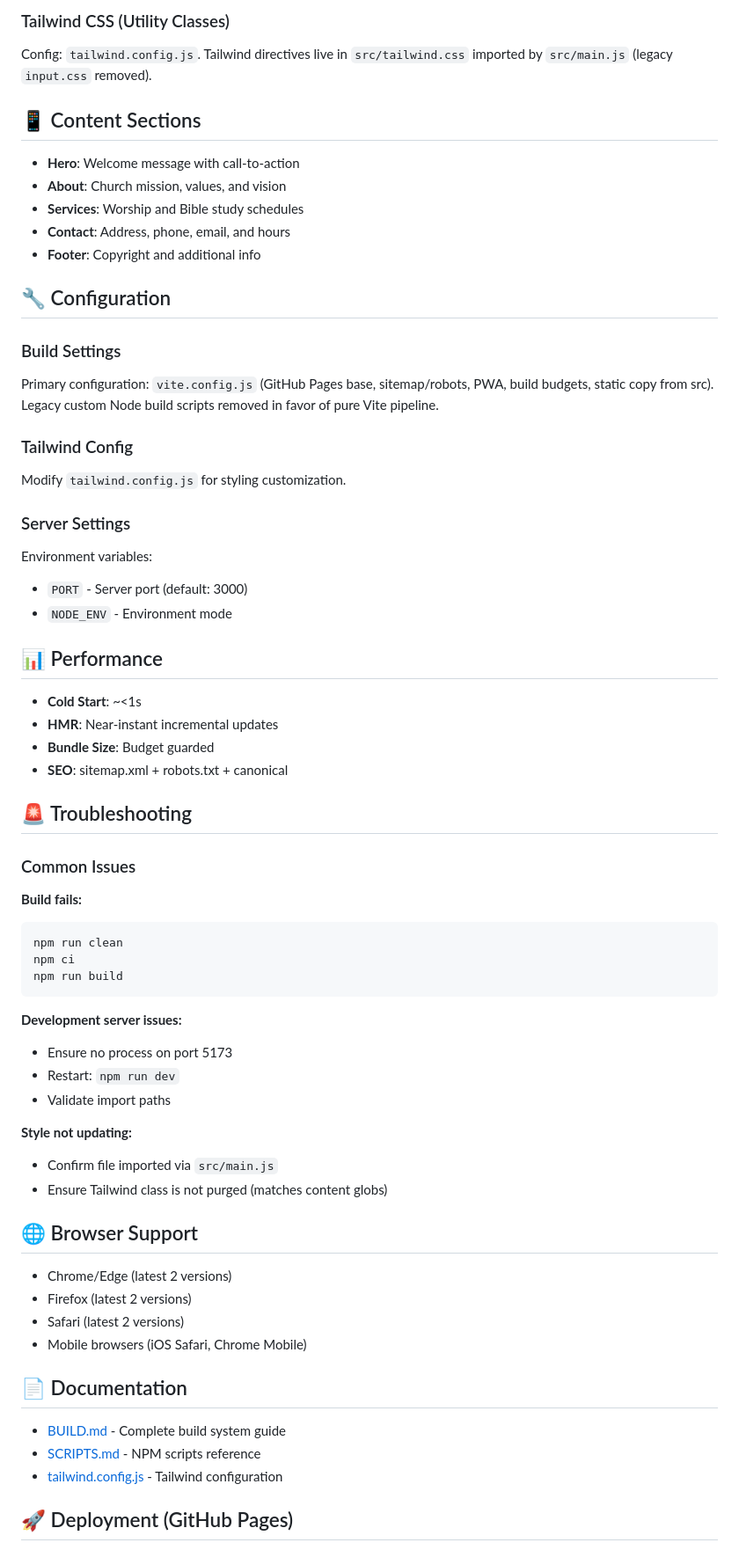
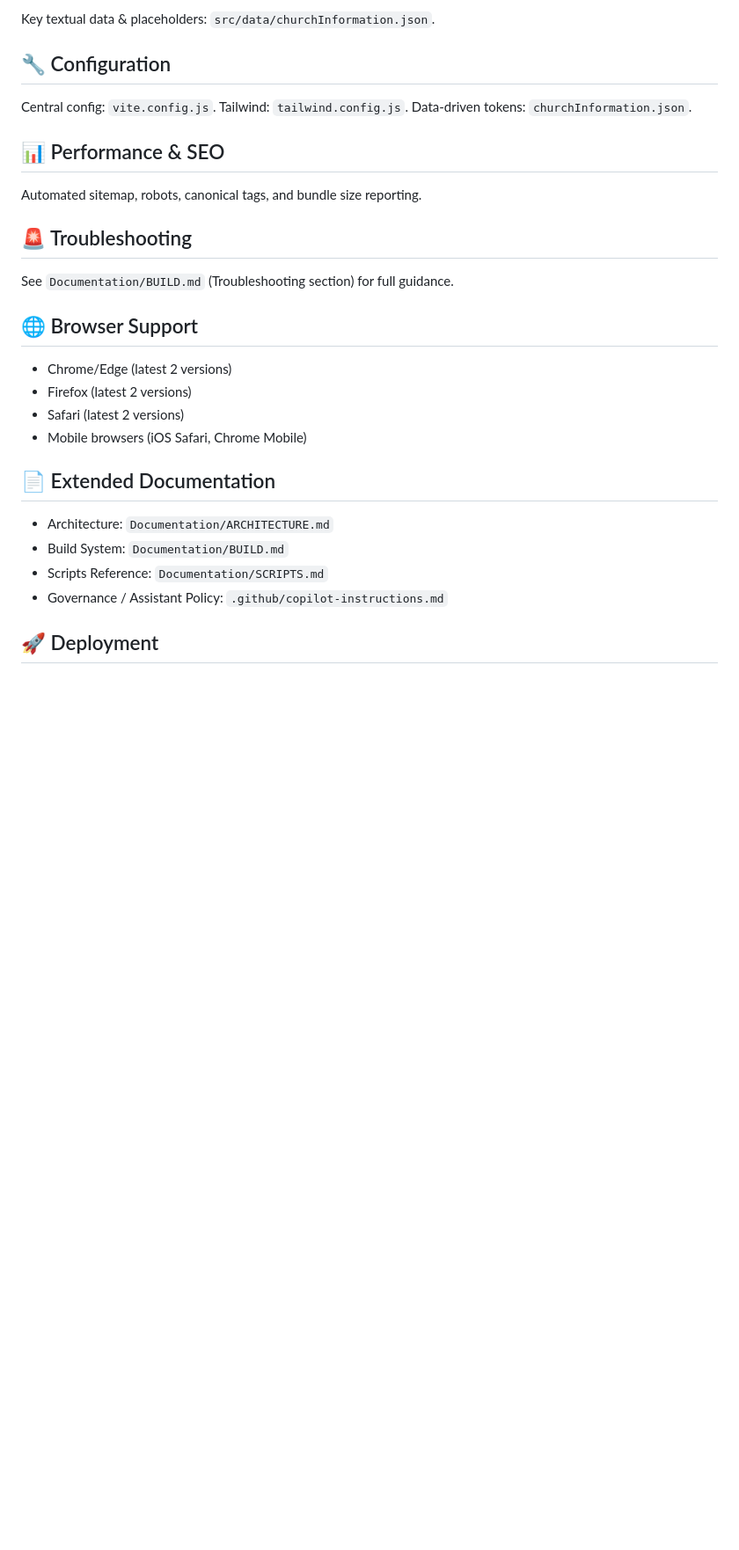
Before and after one commit to Oatville-Community-Church/oatvillechurchweb, a Markdown page: README.md, the part around one of its changes. Shown at 88% size. Drawn GitHub-style; blank space fills up the shorter version.

````diff
--- a/README.md
+++ b/README.md
@@ -81,62 +53,17 @@ See [SCRIPTS.md](SCRIPTS.md) for complete command reference.
 
-### Tailwind CSS (Utility Classes)
-
-Config: `tailwind.config.js`. Tailwind directives live in `src/tailwind.css` imported by `src/main.js` (legacy `input.css` removed).
-
-## 📱 Content Sections
-
-- **Hero**: Welcome message with call-to-action
-- **About**: Church mission, values, and vision
-- **Services**: Worship and Bible study schedules
-- **Contact**: Address, phone, email, and hours
-- **Footer**: Copyright and additional info
+Key textual data & placeholders: `src/data/churchInformation.json`.
 
 ## 🔧 Configuration
 
-### Build Settings
+Central config: `vite.config.js`. Tailwind: `tailwind.config.js`. Data-driven tokens: `churchInformation.json`.
 
-Primary configuration: `vite.config.js` (GitHub Pages base, sitemap/robots, PWA, build budgets, static copy from src). Legacy custom Node build scripts removed in favor of pure Vite pipeline.
+## 📊 Performance & SEO
 
-### Tailwind Config
-
-Modify `tailwind.config.js` for styling customization.
-
-### Server Settings
-
-Environment variables:
-
-- `PORT` - Server port (default: 3000)
-- `NODE_ENV` - Environment mode
-
-## 📊 Performance
-
-- **Cold Start**: ~<1s
-- **HMR**: Near-instant incremental updates
-- **Bundle Size**: Budget guarded
-- **SEO**: sitemap.xml + robots.txt + canonical
+Automated sitemap, robots, canonical tags, and bundle size reporting.
 
 ## 🚨 Troubleshooting
 
-### Common Issues
-
-**Build fails:**
-
-```bash
-npm run clean
-npm ci
-npm run build
-```
-
-**Development server issues:**
-
-- Ensure no process on port 5173
-- Restart: `npm run dev`
-- Validate import paths
-
-**Style not updating:**
-
-- Confirm file imported via `src/main.js`
-- Ensure Tailwind class is not purged (matches content globs)
+See `Documentation/BUILD.md` (Troubleshooting section) for full guidance.
 
 ## 🌐 Browser Support
 
@@ -145,11 +72,12 @@ npm run build
 - Safari (latest 2 versions)
 - Mobile browsers (iOS Safari, Chrome Mobile)
 
-## 📄 Documentation
+## 📄 Extended Documentation
 
-- [BUILD.md](BUILD.md) - Complete build system guide
-- [SCRIPTS.md](SCRIPTS.md) - NPM scripts reference
-- [tailwind.config.js](tailwind.config.js) - Tailwind configuration
+- Architecture: `Documentation/ARCHITECTURE.md`
+- Build System: `Documentation/BUILD.md`
+- Scripts Reference: `Documentation/SCRIPTS.md`
+- Governance / Assistant Policy: `.github/copilot-instructions.md`
 
-## 🚀 Deployment (GitHub Pages)
+## 🚀 Deployment
 
````
Also changed, not shown: other parts of README.md (+24 -84 lines), .github/copilot-instructions.md (+14 -10 lines), Documentation/ARCHITECTURE.md (added, +123 -0 lines).
